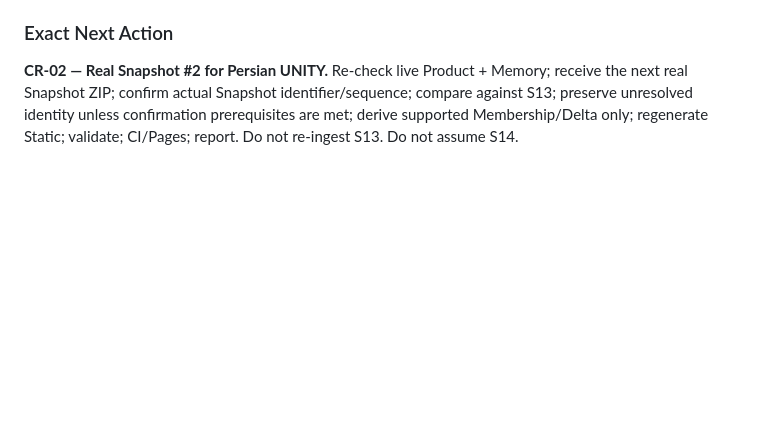
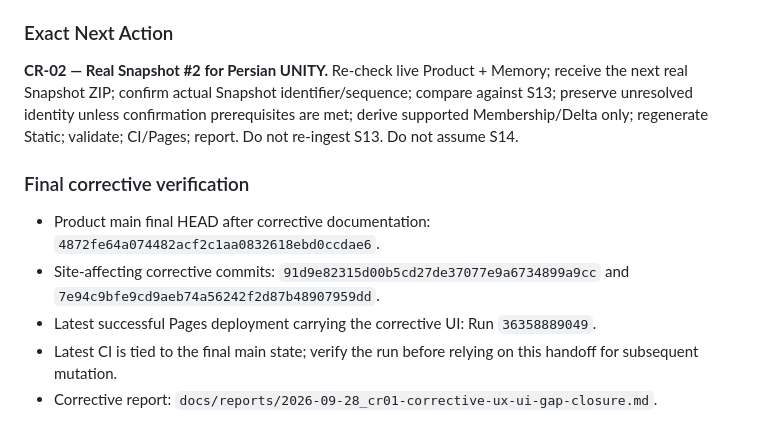
Before and after one commit to neoshisystem/WD-Clans, a Markdown page: docs/UCS_SHIFT_REPORT_CR-01_TO-CR-02_2026-09-28.md, the part around the change. Rendered like a GitHub page; blank space fills up the shorter version.

Commit message:
docs(UCS): finalize CR-01 corrective handoff

```diff
--- a/docs/UCS_SHIFT_REPORT_CR-01_TO-CR-02_2026-09-28.md
+++ b/docs/UCS_SHIFT_REPORT_CR-01_TO-CR-02_2026-09-28.md
@@ -243,3 +243,10 @@ Detailed corrective report:
 **CR-02 — Real Snapshot #2 for Persian UNITY.**
 Re-check live Product + Memory; receive the next real Snapshot ZIP; confirm actual Snapshot identifier/sequence; compare against S13; preserve unresolved identity unless confirmation prerequisites are met; derive supported Membership/Delta only; regenerate Static; validate; CI/Pages; report.
 Do not re-ingest S13. Do not assume S14.
+
+### Final corrective verification
+- Product main final HEAD after corrective documentation: `4872fe64a074482acf2c1aa0832618ebd0ccdae6`.
+- Site-affecting corrective commits: `91d9e82315d00b5cd27de37077e9a6734899a9cc` and `7e94c9bfe9cd9aeb74a56242f2d87b48907959dd`.
+- Latest successful Pages deployment carrying the corrective UI: Run `36358889049`.
+- Latest CI is tied to the final main state; verify the run before relying on this handoff for subsequent mutation.
+- Corrective report: `docs/reports/2026-09-28_cr01-corrective-ux-ui-gap-closure.md`.
```
